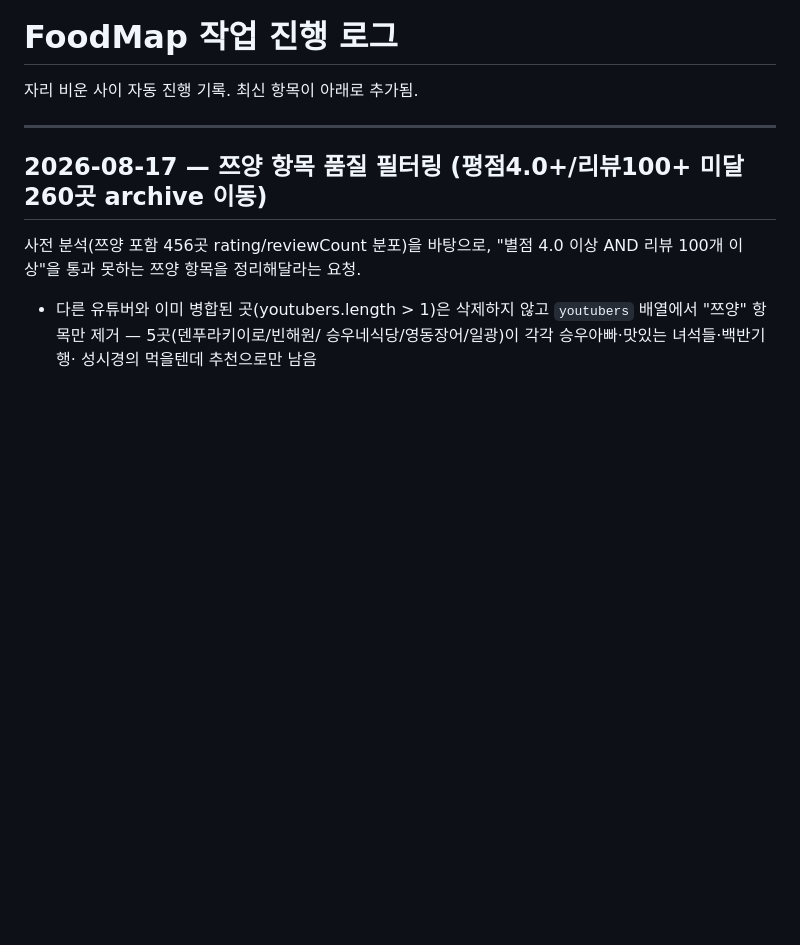
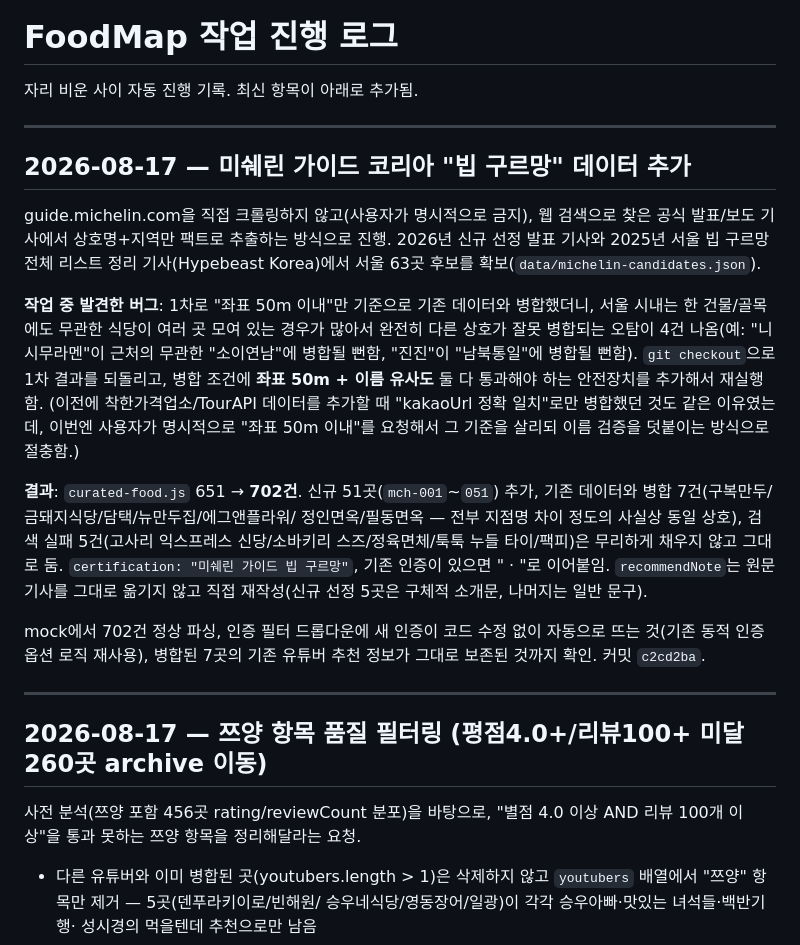
Before and after one commit to gungho9949-spec/FoodMap, a Markdown page: progress-log.md, the part around the change. GitHub-like rendering; blank space fills up the shorter version.

Commit message:
docs: 미쉐린 빕 구르망 데이터 추가 작업 로그 기록
Co-Authored-By: Claude Sonnet 4.6 <noreply@anthropic.com>

```diff
--- a/progress-log.md
+++ b/progress-log.md
@@ -1,6 +1,37 @@
 # FoodMap 작업 진행 로그
 
 자리 비운 사이 자동 진행 기록. 최신 항목이 아래로 추가됨.
+
+---
+
+## 2026-08-17 — 미쉐린 가이드 코리아 "빕 구르망" 데이터 추가
+
+guide.michelin.com을 직접 크롤링하지 않고(사용자가 명시적으로 금지), 웹
+검색으로 찾은 공식 발표/보도 기사에서 상호명+지역만 팩트로 추출하는 방식으로
+진행. 2026년 신규 선정 발표 기사와 2025년 서울 빕 구르망 전체 리스트 정리
+기사(Hypebeast Korea)에서 서울 63곳 후보를 확보(`data/michelin-candidates.json`).
+
+**작업 중 발견한 버그**: 1차로 "좌표 50m 이내"만 기준으로 기존 데이터와
+병합했더니, 서울 시내는 한 건물/골목에도 무관한 식당이 여러 곳 모여 있는
+경우가 많아서 완전히 다른 상호가 잘못 병합되는 오탐이 4건 나옴(예: "니시무라멘"이
+근처의 무관한 "소이연남"에 병합될 뻔함, "진진"이 "남북통일"에 병합될 뻔함).
+`git checkout`으로 1차 결과를 되돌리고, 병합 조건에 **좌표 50m + 이름 유사도**
+둘 다 통과해야 하는 안전장치를 추가해서 재실행함. (이전에 착한가격업소/TourAPI
+데이터를 추가할 때 "kakaoUrl 정확 일치"로만 병합했던 것도 같은 이유였는데,
+이번엔 사용자가 명시적으로 "좌표 50m 이내"를 요청해서 그 기준을 살리되
+이름 검증을 덧붙이는 방식으로 절충함.)
+
+**결과**: `curated-food.js` 651 → **702건**. 신규 51곳(`mch-001`~`051`) 추가,
+기존 데이터와 병합 7건(구복만두/금돼지식당/담택/뉴만두집/에그앤플라워/
+정인면옥/필동면옥 — 전부 지점명 차이 정도의 사실상 동일 상호), 검색 실패
+5건(고사리 익스프레스 신당/소바키리 스즈/정육면체/툭툭 누들 타이/팩피)은
+무리하게 채우지 않고 그대로 둠. `certification: "미쉐린 가이드 빕 구르망"`,
+기존 인증이 있으면 " · "로 이어붙임. `recommendNote`는 원문 기사를 그대로
+옮기지 않고 직접 재작성(신규 선정 5곳은 구체적 소개문, 나머지는 일반 문구).
+
+mock에서 702건 정상 파싱, 인증 필터 드롭다운에 새 인증이 코드 수정 없이
+자동으로 뜨는 것(기존 동적 인증 옵션 로직 재사용), 병합된 7곳의 기존
+유튜버 추천 정보가 그대로 보존된 것까지 확인. 커밋 `c2cd2ba`.
 
 ---
 
```
